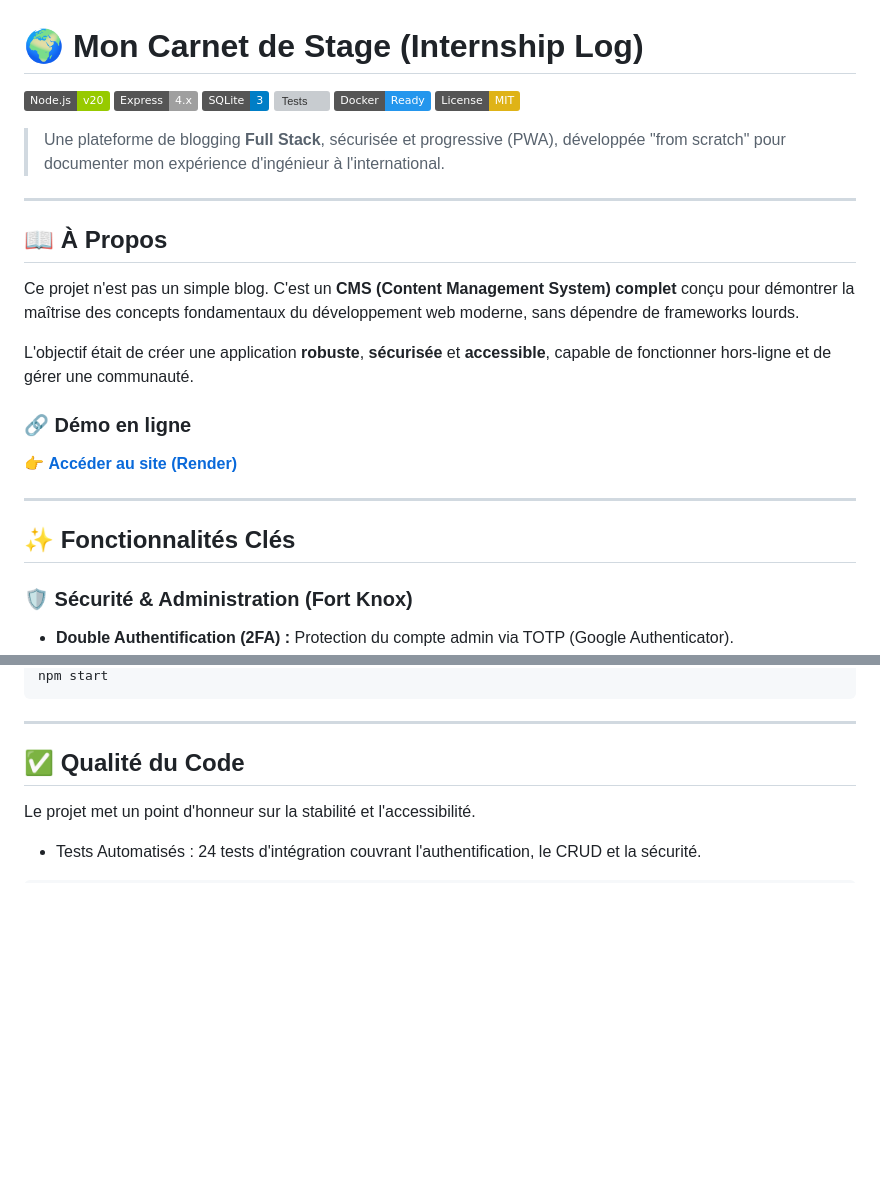
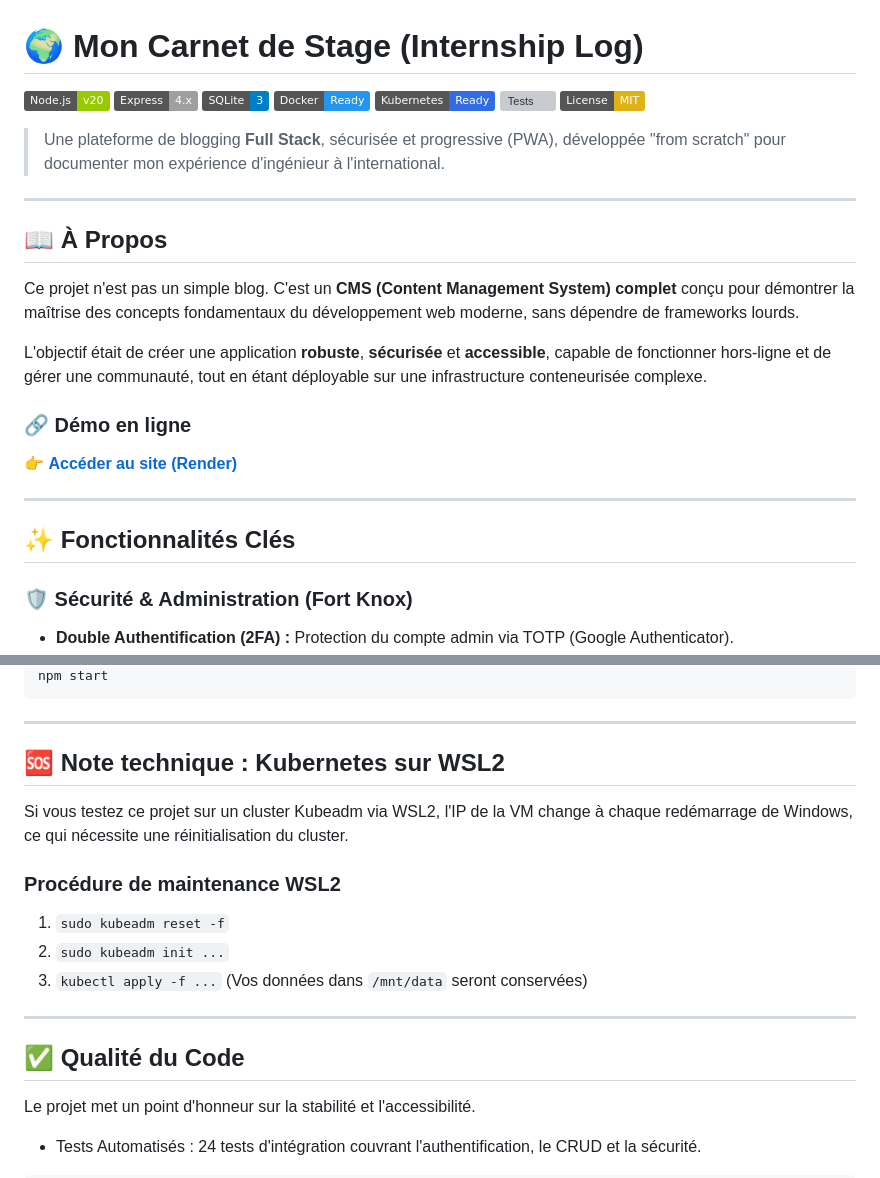
Before and after one commit to fr3d0r1c/Site-Stage, a Markdown page: README.md, 2 parts joined by grey strips. GitHub-like rendering; badges without logos; blank space fills up the shorter version; grey boxes are pictures that could not be loaded.

````diff
--- a/README.md
+++ b/README.md
@@ -3,8 +3,9 @@
 ![Node.js](https://img.shields.io/badge/Node.js-v20-green?style=flat&logo=node.js)
 ![Express](https://img.shields.io/badge/Express-4.x-lightgrey?style=flat&logo=express)
 ![SQLite](https://img.shields.io/badge/SQLite-3-blue?style=flat&logo=sqlite)
+![Docker](https://img.shields.io/badge/Docker-Ready-2496ED?style=flat&logo=docker)
+![Kubernetes](https://img.shields.io/badge/Kubernetes-Ready-326ce5?style=flat&logo=kubernetes)
 ![Tests](https://img.shields.io/badge/Tests-24%2F24_Passed-success?style=flat&logo=jest)
-![Docker](https://img.shields.io/badge/Docker-Ready-2496ED?style=flat&logo=docker)
 ![License](https://img.shields.io/badge/License-MIT-yellow.svg)
 
 > Une plateforme de blogging **Full Stack**, sécurisée et progressive (PWA), développée "from scratch" pour documenter mon expérience d'ingénieur à l'international.
@@ -15,7 +16,7 @@
 
 Ce projet n'est pas un simple blog. C'est un **CMS (Content Management System) complet** conçu pour démontrer la maîtrise des concepts fondamentaux du développement web moderne, sans dépendre de frameworks lourds.
 
-L'objectif était de créer une application **robuste**, **sécurisée** et **accessible**, capable de fonctionner hors-ligne et de gérer une communauté.
+L'objectif était de créer une application **robuste**, **sécurisée** et **accessible**, capable de fonctionner hors-ligne et de gérer une communauté, tout en étant déployable sur une infrastructure conteneurisée complexe.
 
 ### 🔗 Démo en ligne
 
@@ -24,7 +25,6 @@ L'objectif était de créer une application **robuste**, **sécurisée** et **ac
 ---
 
 ## ✨ Fonctionnalités Clés
-
 ### 🛡️ Sécurité & Administration (Fort Knox)
 * **Double Authentification (2FA) :** Protection du compte admin via TOTP (Google Authenticator).
 * **Sécurité Web :** Configuration stricte CSP (Helmet), Rate Limiting, Protection Anti-Spam (Honeypot).
@@ -98,5 +123,17 @@ EMAIL_PASS=votre_app_password
 npm start
 ```
+
+---
+
+## 🆘 Note technique : Kubernetes sur WSL2
+
+Si vous testez ce projet sur un cluster Kubeadm via WSL2, l'IP de la VM change à chaque redémarrage de Windows, ce qui nécessite une réinitialisation du cluster.
+
+### Procédure de maintenance WSL2
+
+1. `sudo kubeadm reset -f`
+2. `sudo kubeadm init ...`
+3. `kubectl apply -f ...` (Vos données dans `/mnt/data` seront conservées)
 
 ---
 
````
Also changed, not shown: other parts of README.md (+47 -24 lines).
